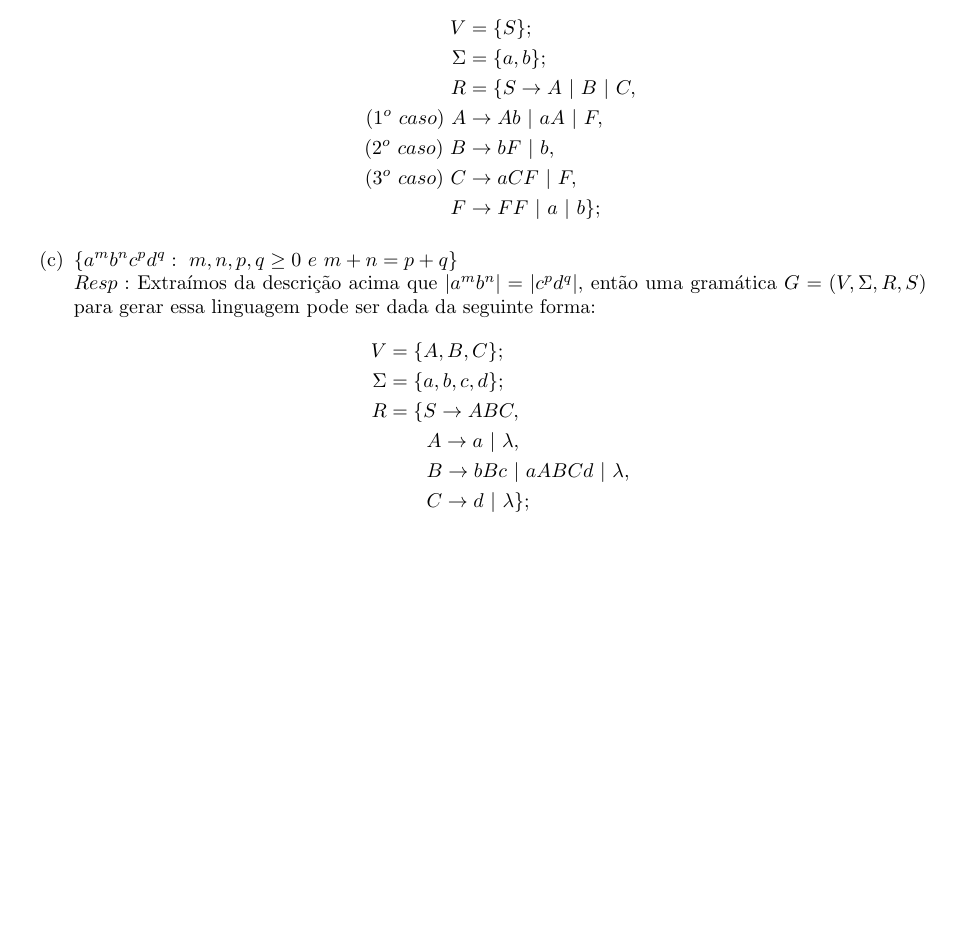
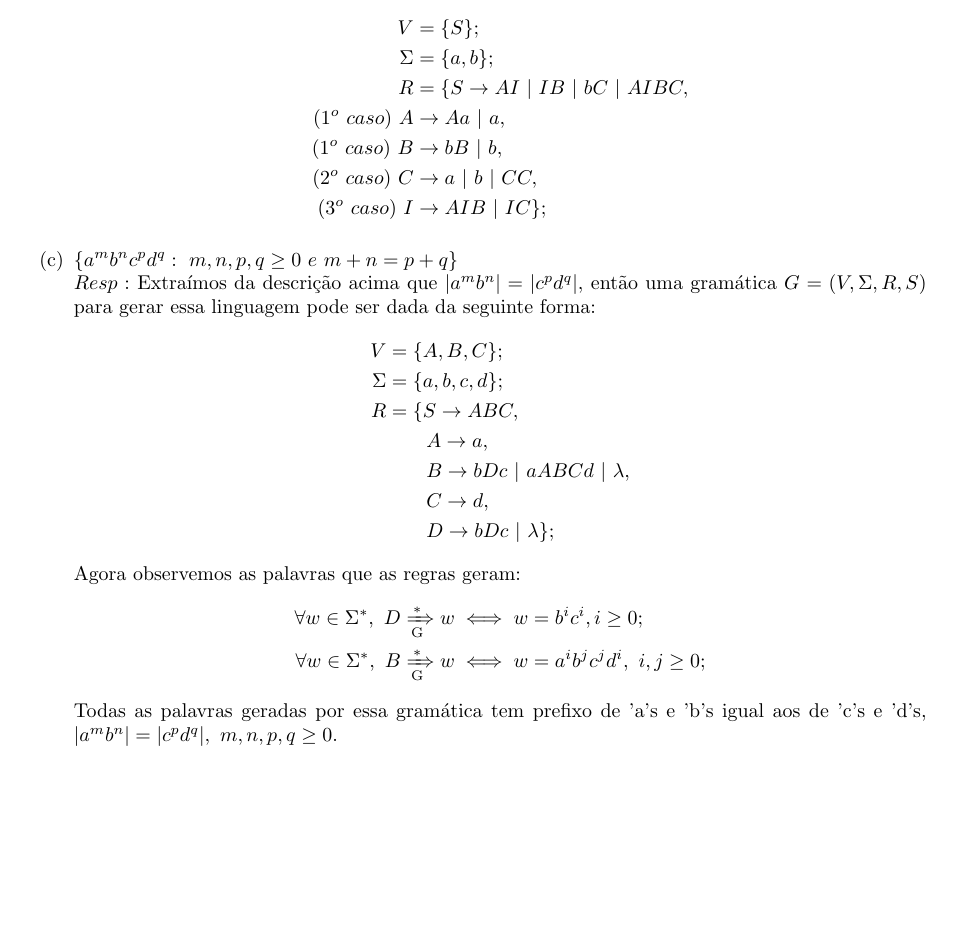
Before and after one commit to antfobe/ime, a LaTeX problem sheet (texes/MAC4722_L6.tex): part of page 1 of 2, cut so that both start at the same text, the shorter picture padded with empty space. Compiled offline with pdfLaTeX.

```diff
--- a/texes/MAC4722_L6.tex
+++ b/texes/MAC4722_L6.tex
@@ -42,11 +42,11 @@
 		\begin{align*}
 			V &= \{S\};\\
 			\Sigma &= \{a,b\};\\
-			R &= \{S \rightarrow A\ |\ B\ |\ C,\\
-			(1^o\ caso)\ A & \rightarrow Ab\ |\ aA\ |\ F,\\
-			(2^o\ caso)\ B & \rightarrow bF\ |\ b,\\
-			(3^o\ caso)\ C & \rightarrow aCF\ |\ F,\\
-			F & \rightarrow FF\ |\ a\ |\ b\};
+			R &= \{S \rightarrow AI\ |\ IB\ |\ bC\ |\ AIBC,\\
+			(1^o\ caso)\ A & \rightarrow Aa\ |\ a,\\
+			(1^o\ caso)\ B & \rightarrow bB\ |\ b,\\
+			(2^o\ caso)\ C & \rightarrow a\ |\ b\ |\ CC,\\
+			(3^o\ caso)\ I & \rightarrow AIB\ |\ IC\};
 		\end{align*}
 		\item[(c)] $\{a^m b^n c^p d^q:\ m,n,p,q \geq 0\ e\ m + n = p + q\}$\\
 		$Resp:$ Extraímos da descrição acima que $|a^m b^n| = |c^p d^q|$, então uma gramática $G = (V, \Sigma, R, S)$ para gerar essa linguagem pode ser dada da seguinte forma: % $(https://cs.stackexchange.com/questions/83150/is-this-language-context-free-l-ambncpdq-mn-pq)$
@@ -54,10 +54,17 @@
 			V &= \{A, B, C\};\\
 			\Sigma &= \{a,b,c,d\};\\
 			R &= \{S \rightarrow ABC,\\
-				&\qquad	A \rightarrow a\ |\ \lambda, \\
-				&\qquad	B \rightarrow bBc\ |\ aABCd\ |\ \lambda, \\
-				&\qquad	C \rightarrow d\ |\ \lambda\};
+				&\qquad	A \rightarrow a, \\
+				&\qquad	B \rightarrow bDc\ |\ aABCd\ |\ \lambda, \\
+				&\qquad	C \rightarrow d, \\
+				&\qquad	D \rightarrow bDc\ |\ \lambda\};
 		\end{align*}
+		Agora observemos as palavras que as regras geram:
+		\begin{align*}
+			\forall w \in \Sigma^*,\  D & \xRightarrow[\text{G}]{*} w \iff w = b^i c^i, i \geq 0;\\
+			\forall w \in \Sigma^*,\  B & \xRightarrow[\text{G}]{*} w \iff w = a^i b^j c^j d^i,\ i,j \geq 0;
+		\end{align*}
+		Todas as palavras geradas por essa gramática tem prefixo de 'a's e 'b's igual aos de 'c's e 'd's, $|a^m b^n| = |c^p d^q|,\ m,n,p,q \geq 0$.
 	\end{itemize}
 \pagebreak
 
```
Also changed, not shown: eps/mac5742_ep6/Makefile, 3 other files.
